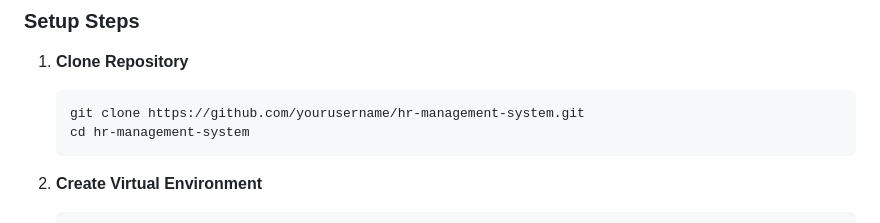
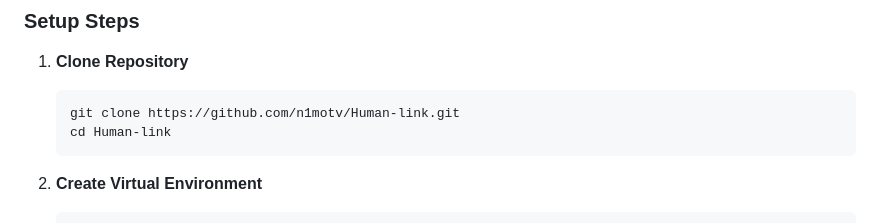
Before and after one commit to n1motv/Human-link, a Markdown page: README.md, the part around the change. GitHub-like rendering.

````diff
--- a/README.md
+++ b/README.md
@@ -28,8 +28,8 @@ A comprehensive Human Resource Management System for employee management, leave
 
 1. **Clone Repository**
    ```bash
-   git clone https://github.com/yourusername/hr-management-system.git
-   cd hr-management-system
+   git clone https://github.com/n1motv/Human-link.git
+   cd Human-link
    ```
 2. **Create Virtual Environment**
    ```bash
````
